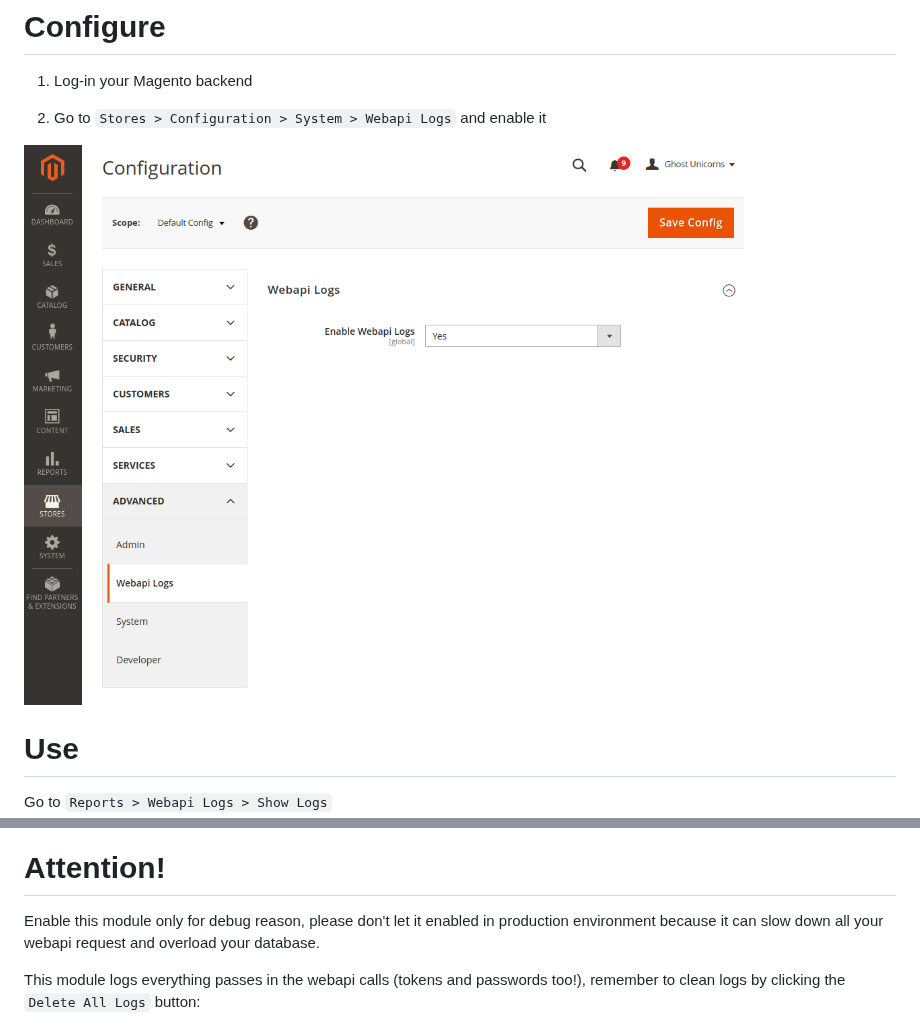
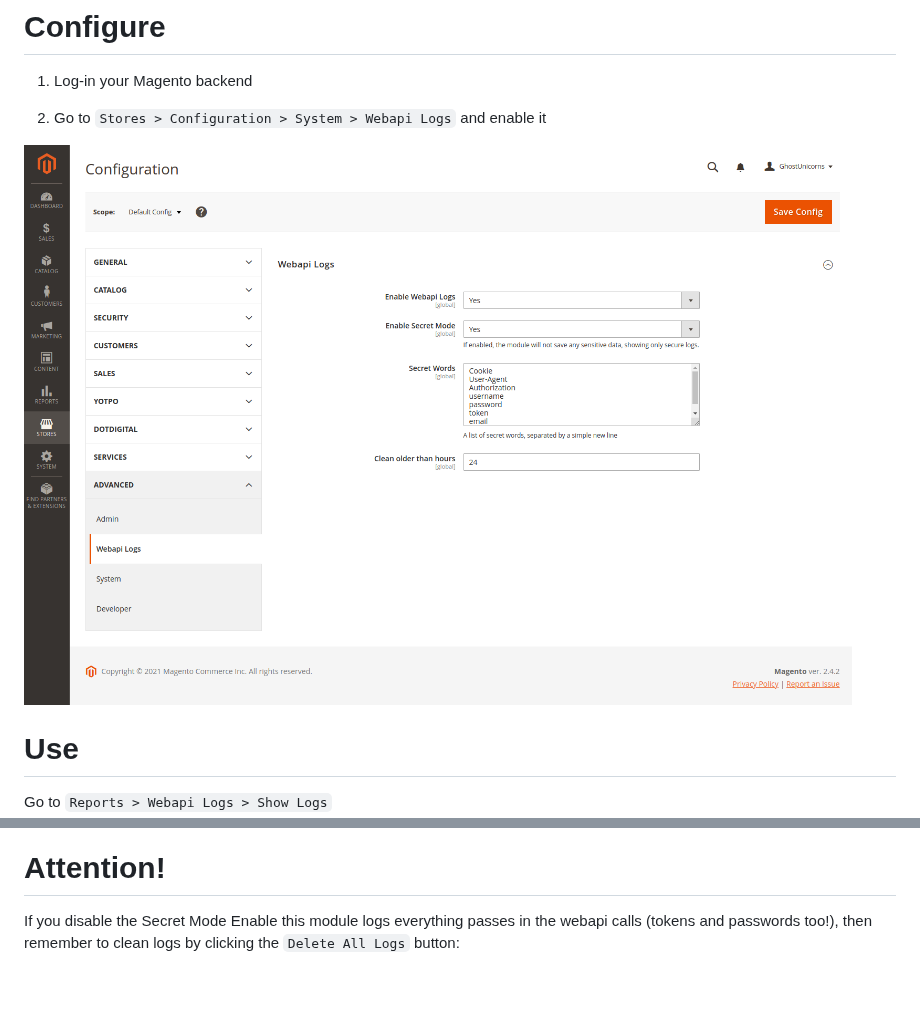
Before and after one commit to ghostunicorns/module-webapi-logs, a Markdown page: README.md, 2 parts joined by grey strips. GitHub-like rendering; pictures changed too: screenshots/screen1.png; blank space fills up the shorter version.

Commit message:
improve: add validation, parse secret words and update the README

```diff
--- a/README.md
+++ b/README.md
@@ -26,9 +26,7 @@ You can select an entry to see more details about the request and the response
 
 # Attention!
 
-Enable this module only for debug reason, please don't let it enabled in production environment because it can slow down all your webapi request and overload your database.
-
-This module logs everything passes in the webapi calls (tokens and passwords too!), remember to clean logs by clicking the `Delete All Logs` button:
+If you disable the Secret Mode Enable this module logs everything passes in the webapi calls (tokens and passwords too!), then remember to clean logs by clicking the `Delete All Logs` button:
 
 <img src="https://github.com/ghostunicorns/module-webapi-logs/blob/main/screenshots/screen4.png" />
 
```
Also changed, not shown: 2 other files.
